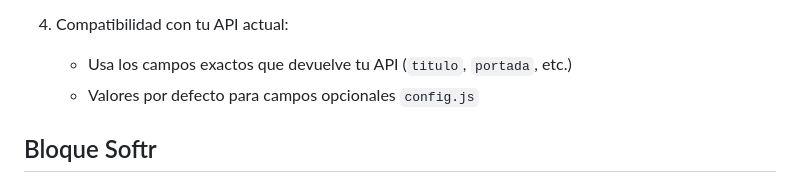
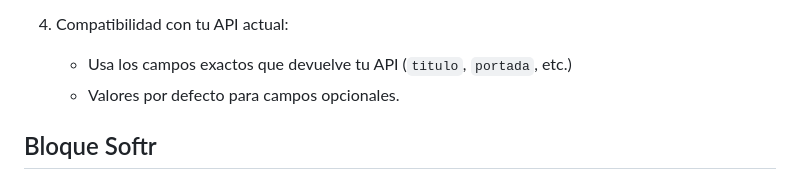
Before and after one commit to jfl4bur/todogramWeb, a Markdown page: README.md, the part around the change. Drawn GitHub-style.

```diff
--- a/README.md
+++ b/README.md
@@ -182,7 +182,7 @@ _Below is an example of how you can instruct your audience on installing and set
 
 4. Compatibilidad con tu API actual:
     - Usa los campos exactos que devuelve tu API (`titulo`, `portada`, etc.)
-    - Valores por defecto para campos opcionales `config.js`
+    - Valores por defecto para campos opcionales.
 
 
 
```
